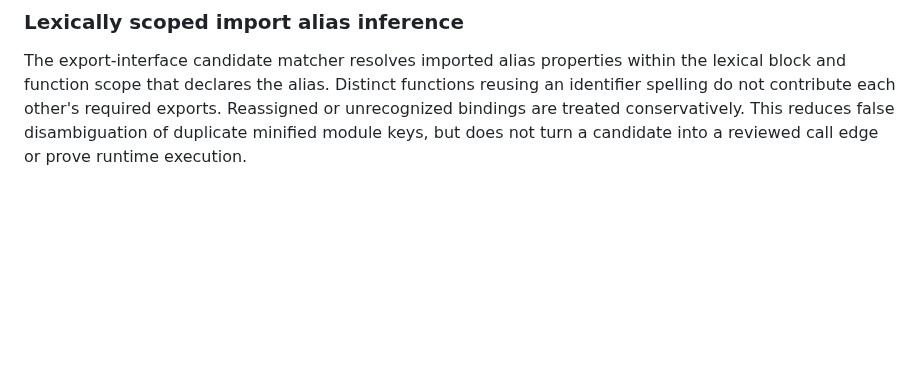
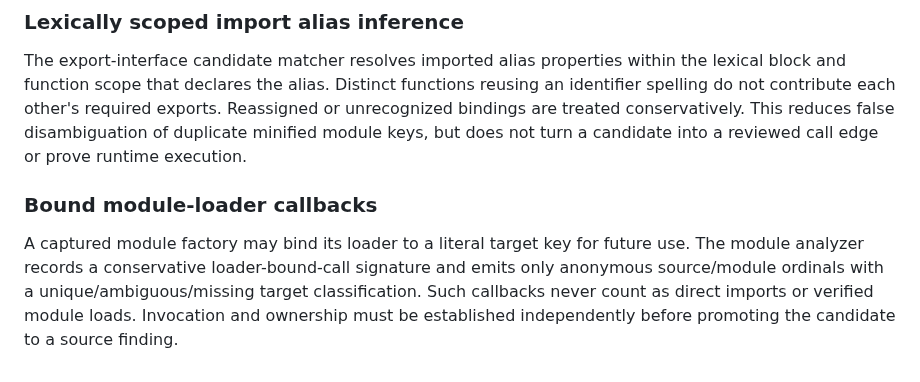
Before and after one commit to sguzman/viewsource, a Markdown page: docs/RESEARCH.md, the part around the change. Drawn GitHub-style; blank space fills up the shorter version.

Commit message:
Document bound loader candidate evidence boundary

```diff
--- a/docs/RESEARCH.md
+++ b/docs/RESEARCH.md
@@ -321,3 +321,12 @@ reusing an identifier spelling do not contribute each other's required exports.
 Reassigned or unrecognized bindings are treated conservatively. This reduces
 false disambiguation of duplicate minified module keys, but does not turn a
 candidate into a reviewed call edge or prove runtime execution.
+
+### Bound module-loader callbacks
+
+A captured module factory may bind its loader to a literal target key for
+future use. The module analyzer records a conservative loader-bound-call
+signature and emits only anonymous source/module ordinals with a
+unique/ambiguous/missing target classification. Such callbacks never count as
+direct imports or verified module loads. Invocation and ownership must be
+established independently before promoting the candidate to a source finding.
```
